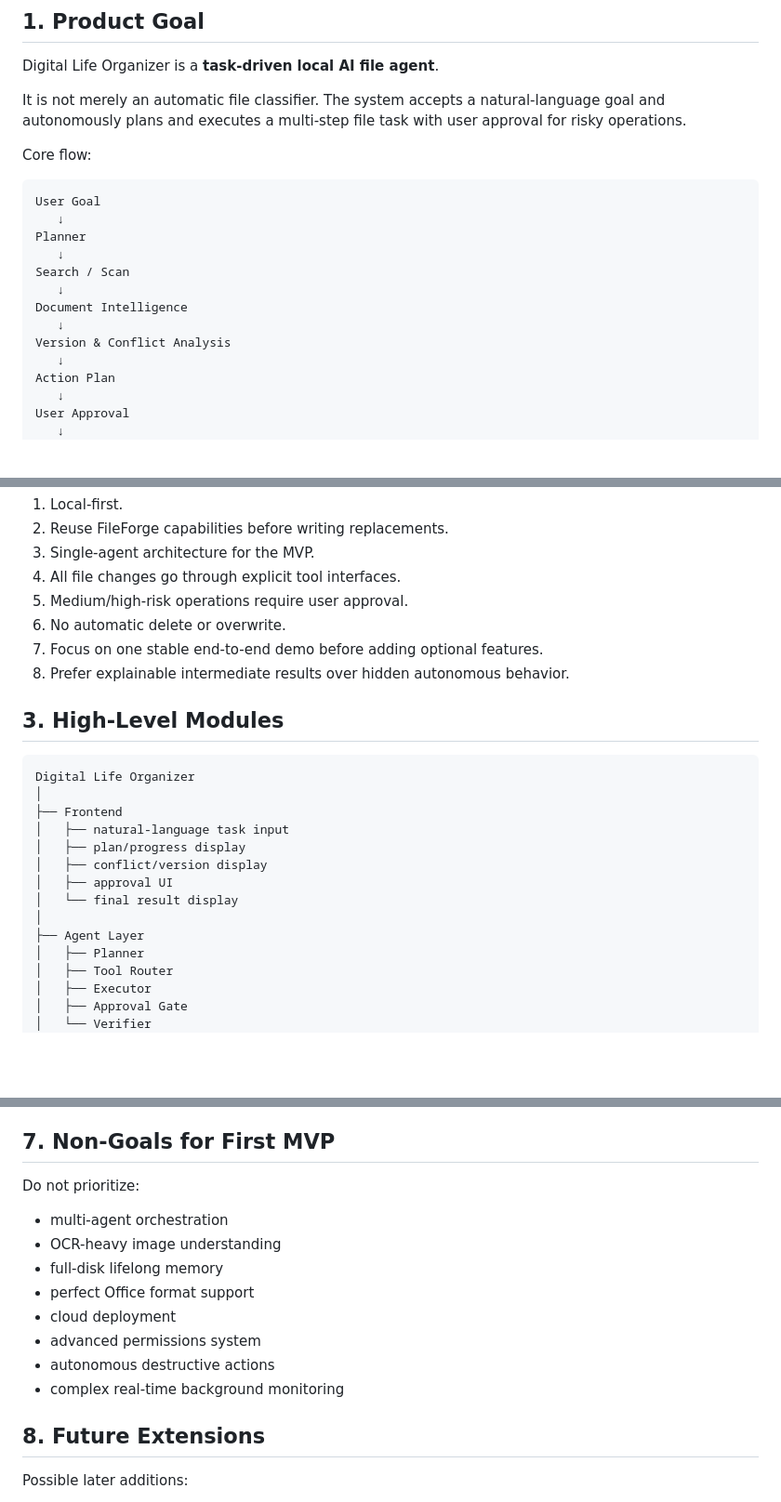
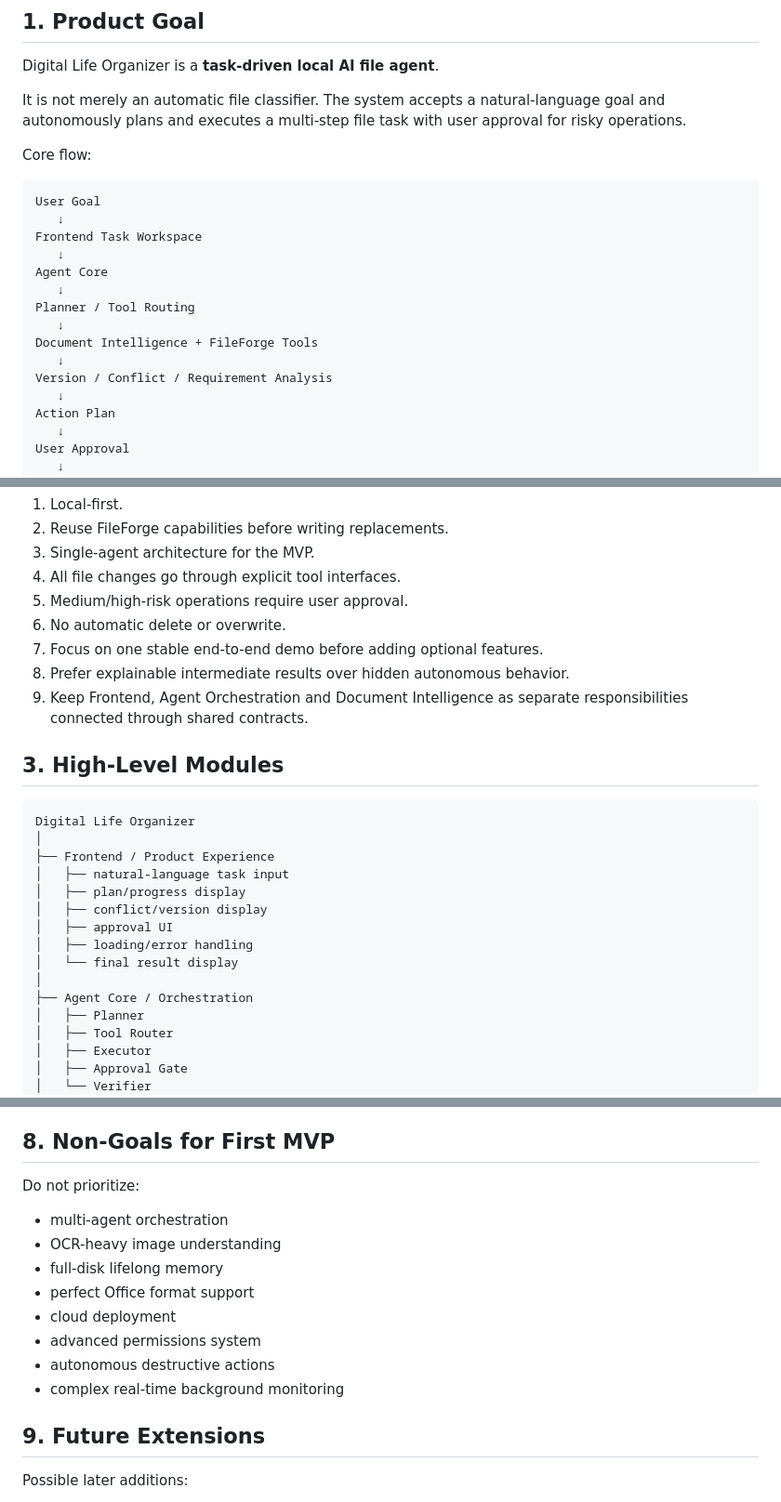
Before and after one commit to zhengwenhui81-source/digital-life-organizer, a Markdown page: ARCHITECTURE.md, 3 parts joined by grey strips. Shown at 93% size. Rendered like a GitHub page; blank space fills up the shorter version.

````diff
--- a/ARCHITECTURE.md
+++ b/ARCHITECTURE.md
@@ -11,13 +11,15 @@ Core flow:
 ```text
 User Goal
    ↓
-Planner
+Frontend Task Workspace
    ↓
-Search / Scan
+Agent Core
    ↓
-Document Intelligence
+Planner / Tool Routing
    ↓
-Version & Conflict Analysis
+Document Intelligence + FileForge Tools
+   ↓
+Version / Conflict / Requirement Analysis
    ↓
 Action Plan
    ↓
@@ -40,20 +42,22 @@ Final Package / Report
 6. No automatic delete or overwrite.
 7. Focus on one stable end-to-end demo before adding optional features.
 8. Prefer explainable intermediate results over hidden autonomous behavior.
+9. Keep Frontend, Agent Orchestration and Document Intelligence as separate responsibilities connected through shared contracts.
 
 ## 3. High-Level Modules
 
 ```text
 Digital Life Organizer
 │
-├── Frontend
+├── Frontend / Product Experience
 │   ├── natural-language task input
 │   ├── plan/progress display
 │   ├── conflict/version display
 │   ├── approval UI
+│   ├── loading/error handling
 │   └── final result display
 │
-├── Agent Layer
+├── Agent Core / Orchestration
 │   ├── Planner
 │   ├── Tool Router
 │   ├── Executor
@@ -158,7 +203,7 @@ Expected flow:
 11. Archive old versions only if explicitly approved.
 12. Verify the package and produce a final report.
 
-## 7. Non-Goals for First MVP
+## 8. Non-Goals for First MVP
 
 Do not prioritize:
 - multi-agent orchestration
@@ -170,7 +215,7 @@ Do not prioritize:
 - autonomous destructive actions
 - complex real-time background monitoring
 
-## 8. Future Extensions
+## 9. Future Extensions
 
 Possible later additions:
 - MCP server exposing file tools
````
Also changed, not shown: other parts of ARCHITECTURE.md (+49 -8 lines).
